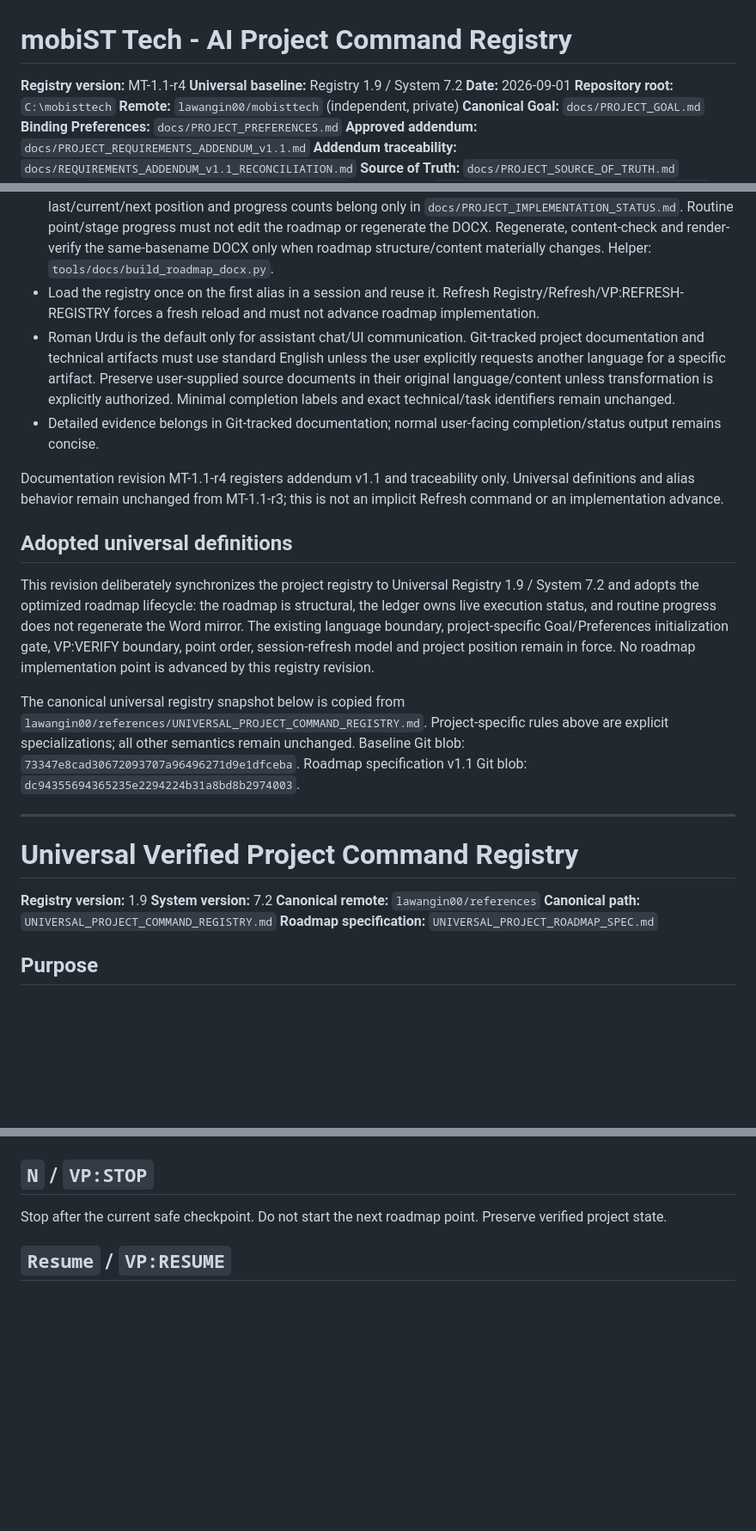
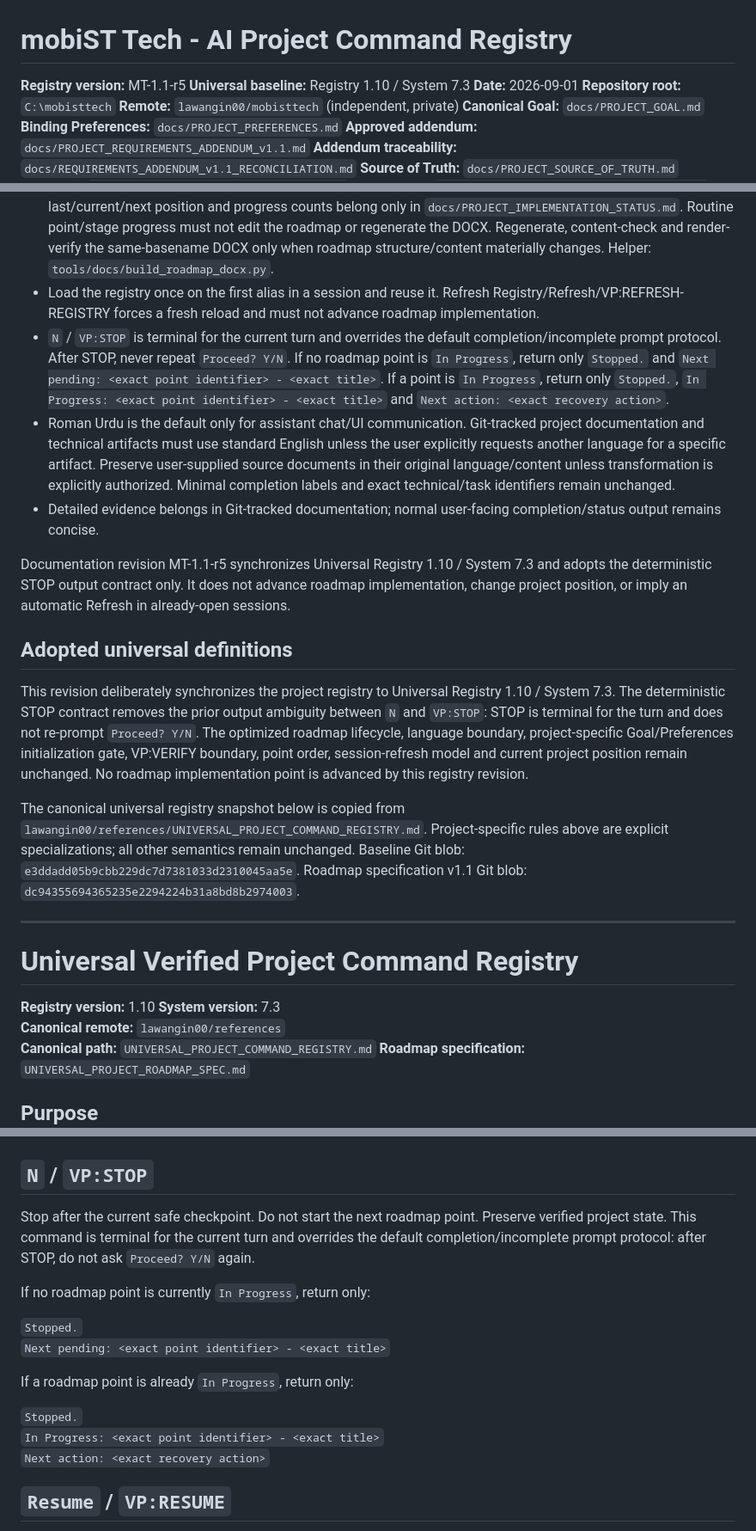
Before and after one commit to lawangin00/mobisttech, a Markdown page: docs/AI_PROJECT_COMMAND_REGISTRY.md, 3 parts joined by grey strips. Shown at 86% size. Rendered like a GitHub page; blank space fills up the shorter version.

Commit message:
Sync deterministic STOP command behavior

```diff
--- a/docs/AI_PROJECT_COMMAND_REGISTRY.md
+++ b/docs/AI_PROJECT_COMMAND_REGISTRY.md
@@ -1,7 +1,7 @@
 # mobiST Tech - AI Project Command Registry
 
-**Registry version:** MT-1.1-r4
-**Universal baseline:** Registry 1.9 / System 7.2
+**Registry version:** MT-1.1-r5
+**Universal baseline:** Registry 1.10 / System 7.3
 **Date:** 2026-09-01
 **Repository root:** `C:\mobisttech`
 **Remote:** `lawangin00/mobisttech` (independent, private)
@@ -26,23 +26,24 @@
 - Every completed point records applicable focused/full gates, exact pending state, source-boundary verification and Git evidence. Never mark partial work Complete.
 - Roadmap Markdown is the authoritative structural plan. Live Completed/In Progress/Pending state, last/current/next position and progress counts belong only in `docs/PROJECT_IMPLEMENTATION_STATUS.md`. Routine point/stage progress must not edit the roadmap or regenerate the DOCX. Regenerate, content-check and render-verify the same-basename DOCX only when roadmap structure/content materially changes. Helper: `tools/docs/build_roadmap_docx.py`.
 - Load the registry once on the first alias in a session and reuse it. Refresh Registry/Refresh/VP:REFRESH-REGISTRY forces a fresh reload and must not advance roadmap implementation.
+- `N` / `VP:STOP` is terminal for the current turn and overrides the default completion/incomplete prompt protocol. After STOP, never repeat `Proceed? Y/N`. If no roadmap point is `In Progress`, return only `Stopped.` and `Next pending: <exact point identifier> - <exact title>`. If a point is `In Progress`, return only `Stopped.`, `In Progress: <exact point identifier> - <exact title>` and `Next action: <exact recovery action>`.
 - Roman Urdu is the default only for assistant chat/UI communication. Git-tracked project documentation and technical artifacts must use standard English unless the user explicitly requests another language for a specific artifact. Preserve user-supplied source documents in their original language/content unless transformation is explicitly authorized. Minimal completion labels and exact technical/task identifiers remain unchanged.
 - Detailed evidence belongs in Git-tracked documentation; normal user-facing completion/status output remains concise.
 
-Documentation revision MT-1.1-r4 registers addendum v1.1 and traceability only. Universal definitions and alias behavior remain unchanged from MT-1.1-r3; this is not an implicit Refresh command or an implementation advance.
+Documentation revision MT-1.1-r5 synchronizes Universal Registry 1.10 / System 7.3 and adopts the deterministic STOP output contract only. It does not advance roadmap implementation, change project position, or imply an automatic Refresh in already-open sessions.
 
 ## Adopted universal definitions
 
-This revision deliberately synchronizes the project registry to Universal Registry 1.9 / System 7.2 and adopts the optimized roadmap lifecycle: the roadmap is structural, the ledger owns live execution status, and routine progress does not regenerate the Word mirror. The existing language boundary, project-specific Goal/Preferences initialization gate, VP:VERIFY boundary, point order, session-refresh model and project position remain in force. No roadmap implementation point is advanced by this registry revision.
+This revision deliberately synchronizes the project registry to Universal Registry 1.10 / System 7.3. The deterministic STOP contract removes the prior output ambiguity between `N` and `VP:STOP`: STOP is terminal for the turn and does not re-prompt `Proceed? Y/N`. The optimized roadmap lifecycle, language boundary, project-specific Goal/Preferences initialization gate, VP:VERIFY boundary, point order, session-refresh model and current project position remain unchanged. No roadmap implementation point is advanced by this registry revision.
 
-The canonical universal registry snapshot below is copied from `lawangin00/references/UNIVERSAL_PROJECT_COMMAND_REGISTRY.md`. Project-specific rules above are explicit specializations; all other semantics remain unchanged. Baseline Git blob: `73347e8cad30672093707a96496271d9e1dfceba`. Roadmap specification v1.1 Git blob: `dc94355694365235e2294224b31a8bd8b2974003`.
+The canonical universal registry snapshot below is copied from `lawangin00/references/UNIVERSAL_PROJECT_COMMAND_REGISTRY.md`. Project-specific rules above are explicit specializations; all other semantics remain unchanged. Baseline Git blob: `e3ddadd05b9cbb229dc7d7381033d2310045aa5e`. Roadmap specification v1.1 Git blob: `dc94355694365235e2294224b31a8bd8b2974003`.
 
 ---
 
 # Universal Verified Project Command Registry
 
-**Registry version:** 1.9
-**System version:** 7.2
+**Registry version:** 1.10
+**System version:** 7.3
 **Canonical remote:** `lawangin00/references`
 **Canonical path:** `UNIVERSAL_PROJECT_COMMAND_REGISTRY.md`
 **Roadmap specification:** `UNIVERSAL_PROJECT_ROADMAP_SPEC.md`
@@ -114,7 +115,18 @@ If an executable roadmap point is already verified `In Progress`, continue that
 
 ## `N` / `VP:STOP`
 
-Stop after the current safe checkpoint. Do not start the next roadmap point. Preserve verified project state.
+Stop after the current safe checkpoint. Do not start the next roadmap point. Preserve verified project state. This command is terminal for the current turn and overrides the default completion/incomplete prompt protocol: after STOP, do not ask `Proceed? Y/N` again.
+
+If no roadmap point is currently `In Progress`, return only:
+
+`Stopped.`
+`Next pending: <exact point identifier> - <exact title>`
+
+If a roadmap point is already `In Progress`, return only:
+
+`Stopped.`
+`In Progress: <exact point identifier> - <exact title>`
+`Next action: <exact recovery action>`
 
 ## `Resume` / `VP:RESUME`
 
```
Also changed, not shown: other parts of docs/AI_PROJECT_COMMAND_REGISTRY.md (+1 -1 lines), docs/PROJECT_IMPLEMENTATION_STATUS.md (+3 -3 lines).
